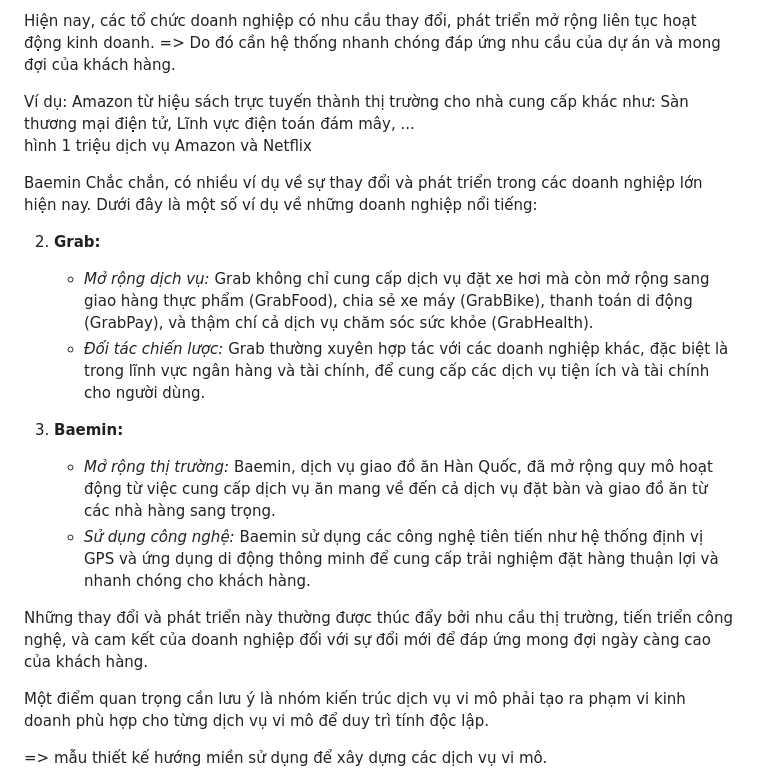
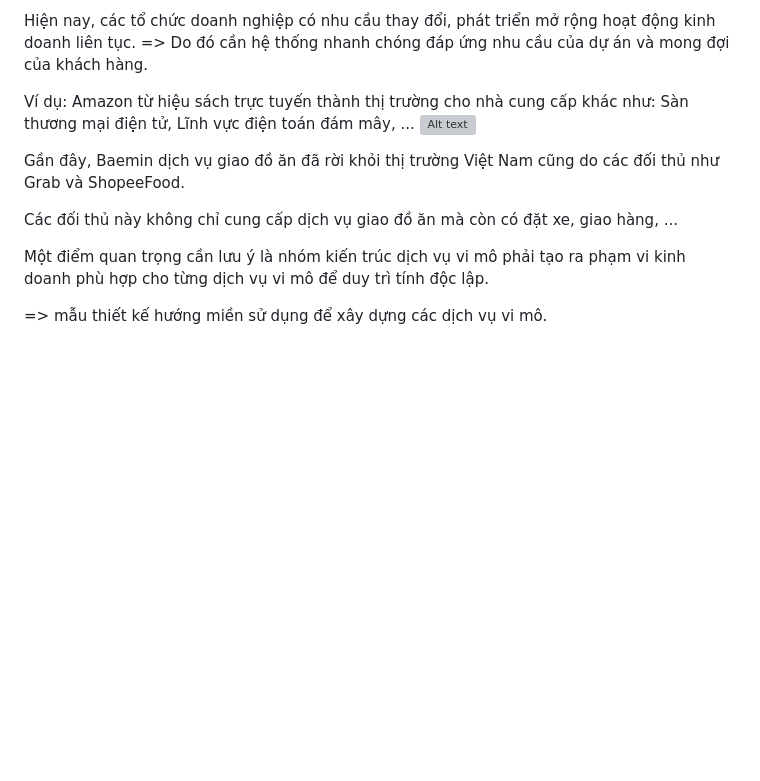
Before and after one commit to hust20206205/solutions, a Markdown page: document/baocao/2.0.ApDungThietKeHuongMienVoiBaiToanNghiepVu.md, the part around the change printed below. GitHub-like rendering; blank space fills up the shorter version; grey boxes are pictures that could not be loaded.

Commit message:
2023_12_06_18_01_48_412297

```diff
--- a/document/baocao/2.0.ApDungThietKeHuongMienVoiBaiToanNghiepVu.md
+++ b/document/baocao/2.0.ApDungThietKeHuongMienVoiBaiToanNghiepVu.md
@@ -1,29 +1,21 @@
 <!--@Thiết kế hướng miền-->
 
-Hiện nay, các tổ chức doanh nghiệp có nhu cầu thay đổi, phát triển mở rộng liên tục hoạt động kinh doanh.
+Hiện nay, các tổ chức doanh nghiệp có nhu cầu thay đổi, phát triển mở rộng  hoạt động kinh doanh liên tục.
 => Do đó cần hệ thống nhanh chóng đáp ứng nhu cầu của dự án và mong đợi của khách hàng.
 
 Ví dụ:
-Amazon từ hiệu sách trực tuyến thành thị trường cho nhà cung cấp khác như: Sàn thương mại điện tử, Lĩnh vực   điện toán đám mây, ...
-hình 1 triệu dịch vụ Amazon và Netflix
+Amazon từ hiệu sách trực tuyến thành thị trường cho nhà cung cấp khác như: Sàn thương mại điện tử, Lĩnh vực điện toán đám mây, ...
+![Alt text](pictures/microserviceAmazon.png)
+<!-- Hình microservice của Amazon -->
+Gần đây,  Baemin  dịch vụ giao đồ ăn đã rời khỏi thị trường Việt Nam   cũng do các đối thủ như  Grab và ShopeeFood.
+
+Các đối thủ  này          không chỉ cung cấp dịch vụ giao đồ ăn mà còn có  đặt xe, giao hàng, ...
+
+<!--grab, be-->
+<!--Baemin-->
 
 
 
-<!-- grab,be -->
-<!-- Baemin -->
-Baemin
-Chắc chắn, có nhiều ví dụ về sự thay đổi và phát triển trong các doanh nghiệp lớn hiện nay. Dưới đây là một số ví dụ về những doanh nghiệp nổi tiếng:
-
-
-2. **Grab:**
-   - *Mở rộng dịch vụ:* Grab không chỉ cung cấp dịch vụ đặt xe hơi mà còn mở rộng sang giao hàng thực phẩm (GrabFood), chia sẻ xe máy (GrabBike), thanh toán di động (GrabPay), và thậm chí cả dịch vụ chăm sóc sức khỏe (GrabHealth).
-   - *Đối tác chiến lược:* Grab thường xuyên hợp tác với các doanh nghiệp khác, đặc biệt là trong lĩnh vực ngân hàng và tài chính, để cung cấp các dịch vụ tiện ích và tài chính cho người dùng.
-
-3. **Baemin:**
-   - *Mở rộng thị trường:* Baemin, dịch vụ giao đồ ăn Hàn Quốc, đã mở rộng quy mô hoạt động từ việc cung cấp dịch vụ ăn mang về đến cả dịch vụ đặt bàn và giao đồ ăn từ các nhà hàng sang trọng.
-   - *Sử dụng công nghệ:* Baemin sử dụng các công nghệ tiên tiến như hệ thống định vị GPS và ứng dụng di động thông minh để cung cấp trải nghiệm đặt hàng thuận lợi và nhanh chóng cho khách hàng.
-
-Những thay đổi và phát triển này thường được thúc đẩy bởi nhu cầu thị trường, tiến triển công nghệ, và cam kết của doanh nghiệp đối với sự đổi mới để đáp ứng mong đợi ngày càng cao của khách hàng.
 
 
 
```
Also changed, not shown: other parts of document/baocao/2.0.ApDungThietKeHuongMienVoiBaiToanNghiepVu.md (+1 -1 lines).
